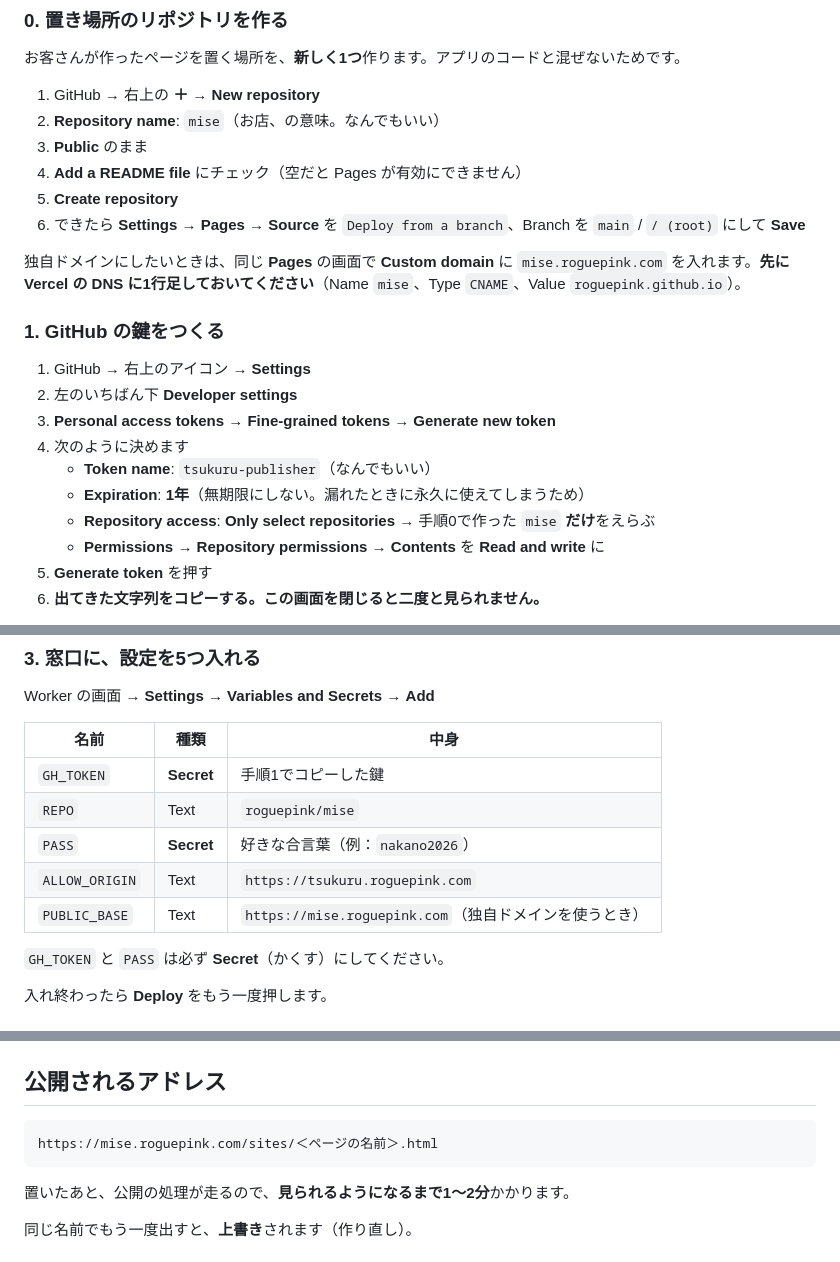
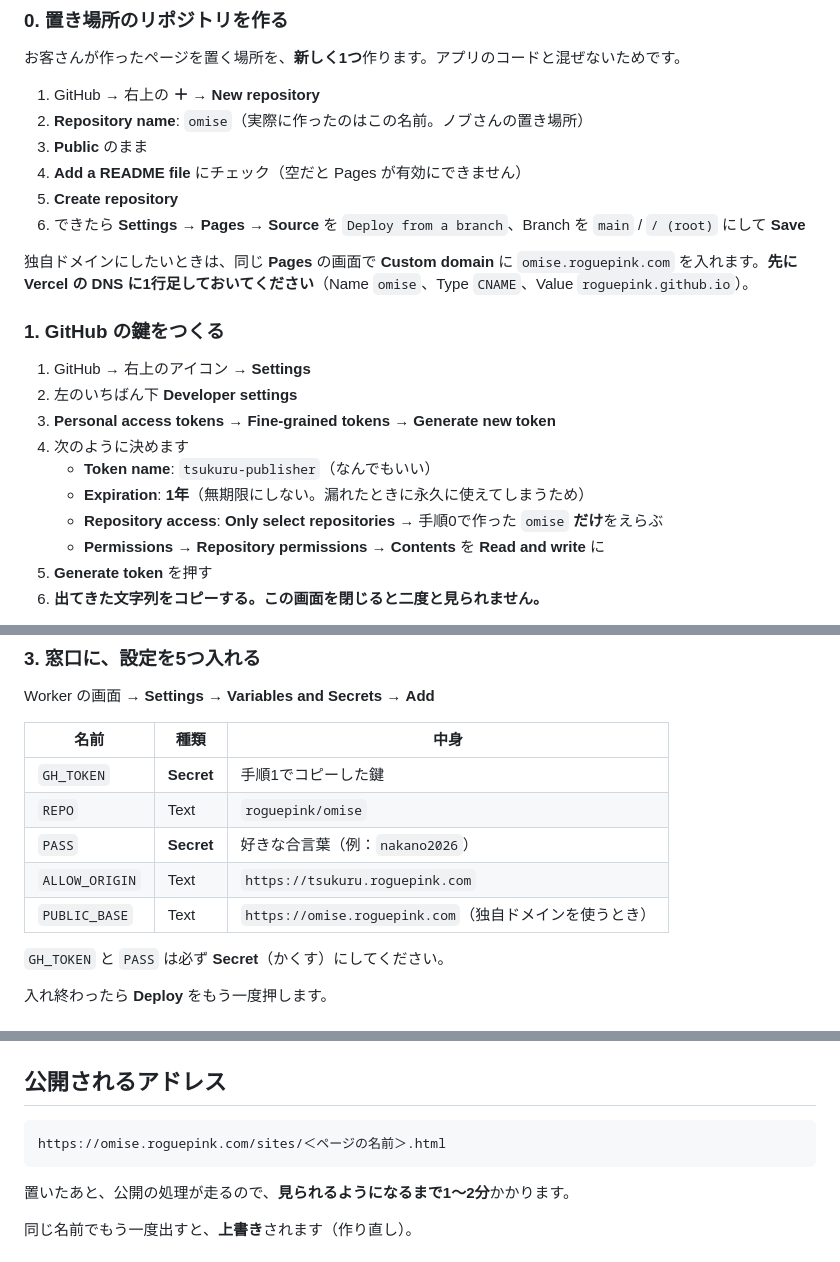
Before and after one commit to nakanointeria5963-alt/nobobb, a Markdown page: publish/README.md, 3 parts joined by grey strips. Rendered like a GitHub page.

Commit message:
手順書の置き場所の名前を、実際に作った omise に合わせる (#16)
mise は先に非公開で出来ていて使えなかったため、omise に統一する。

````diff
--- a/publish/README.md
+++ b/publish/README.md
@@ -35,13 +35,13 @@
 お客さんが作ったページを置く場所を、**新しく1つ**作ります。アプリのコードと混ぜないためです。
 
 1. GitHub → 右上の **＋** → **New repository**
-2. **Repository name**: `mise`（お店、の意味。なんでもいい）
+2. **Repository name**: `omise`（実際に作ったのはこの名前。ノブさんの置き場所）
 3. **Public** のまま
 4. **Add a README file** にチェック（空だと Pages が有効にできません）
 5. **Create repository**
 6. できたら **Settings** → **Pages** → **Source** を `Deploy from a branch`、Branch を `main` / `/ (root)` にして **Save**
 
-独自ドメインにしたいときは、同じ **Pages** の画面で **Custom domain** に `mise.roguepink.com` を入れます。**先に Vercel の DNS に1行足しておいてください**（Name `mise`、Type `CNAME`、Value `roguepink.github.io`）。
+独自ドメインにしたいときは、同じ **Pages** の画面で **Custom domain** に `omise.roguepink.com` を入れます。**先に Vercel の DNS に1行足しておいてください**（Name `omise`、Type `CNAME`、Value `roguepink.github.io`）。
 
 ### 1. GitHub の鍵をつくる
 
@@ -51,7 +51,7 @@
 4. 次のように決めます
    - **Token name**: `tsukuru-publisher`（なんでもいい）
    - **Expiration**: **1年**（無期限にしない。漏れたときに永久に使えてしまうため）
-   - **Repository access**: **Only select repositories** → 手順0で作った `mise` **だけ**をえらぶ
+   - **Repository access**: **Only select repositories** → 手順0で作った `omise` **だけ**をえらぶ
    - **Permissions** → **Repository permissions** → **Contents** を **Read and write** に
 5. **Generate token** を押す
 6. **出てきた文字列をコピーする。この画面を閉じると二度と見られません。**
@@ -73,10 +73,10 @@ Worker の画面 → **Settings** → **Variables and Secrets** → **Add**
 | 名前 | 種類 | 中身 |
 |---|---|---|
 | `GH_TOKEN` | **Secret** | 手順1でコピーした鍵 |
-| `REPO` | Text | `roguepink/mise` |
+| `REPO` | Text | `roguepink/omise` |
 | `PASS` | **Secret** | 好きな合言葉（例：`nakano2026`） |
 | `ALLOW_ORIGIN` | Text | `https://tsukuru.roguepink.com` |
-| `PUBLIC_BASE` | Text | `https://mise.roguepink.com`（独自ドメインを使うとき） |
+| `PUBLIC_BASE` | Text | `https://omise.roguepink.com`（独自ドメインを使うとき） |
 
 `GH_TOKEN` と `PASS` は必ず **Secret**（かくす）にしてください。
 
@@ -112,7 +112,7 @@ https://＜なにか＞.＜あなたの名前＞.workers.dev
 ## 公開されるアドレス
 
 ```
-https://mise.roguepink.com/sites/＜ページの名前＞.html
+https://omise.roguepink.com/sites/＜ページの名前＞.html
 ```
 
 置いたあと、公開の処理が走るので、**見られるようになるまで1〜2分**かかります。
````
Also changed, not shown: other parts of publish/README.md (+1 -1 lines).
